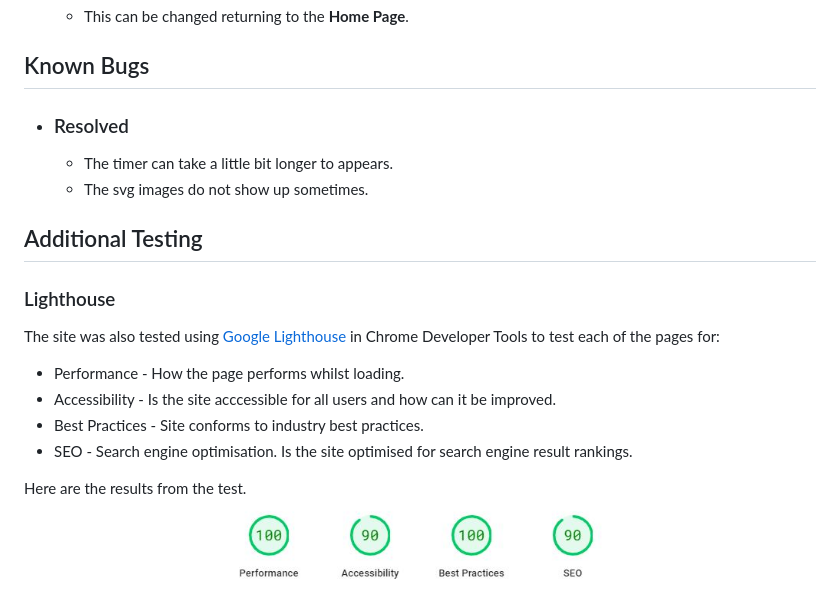
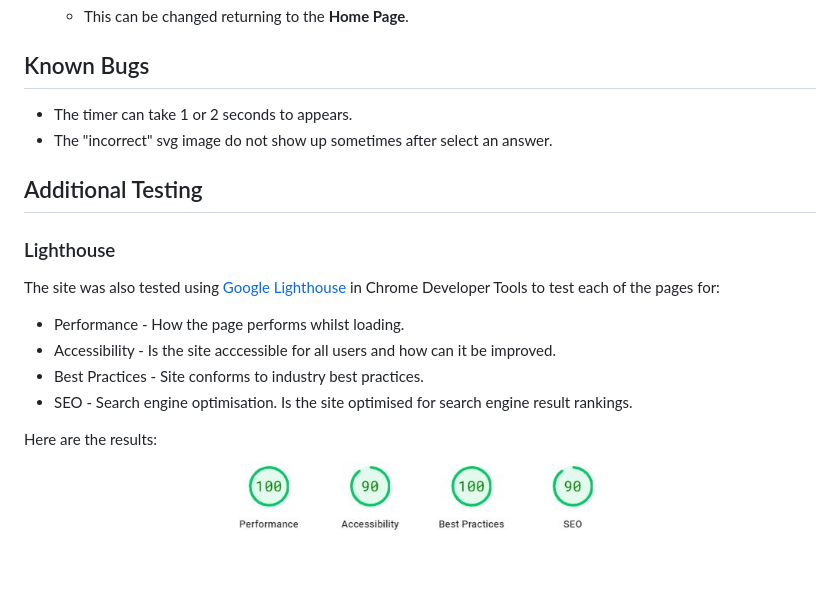
Before and after one commit to ts2017185/hex-color-guessing-game, a Markdown page: TESTING.md, the part around the change. Rendered like a GitHub page; blank space fills up the shorter version.

```diff
--- a/TESTING.md
+++ b/TESTING.md
@@ -67,10 +67,8 @@ Google Chrome, Microsoft Edge, and Mozilla Firefox. Appearance, functionality an
 
 ## Known Bugs
 
-* ### Resolved
-
-    * The timer can take a little bit longer to appears.
-    * The svg images do not show up sometimes.
+* The timer can take 1 or 2 seconds to appears.
+* The "incorrect" svg image do not show up sometimes after select an answer.
 
 ## Additional Testing
 
@@ -82,7 +80,7 @@ The site was also tested using [Google Lighthouse](https://developers.google.com
 * Best Practices - Site conforms to industry best practices.
 * SEO - Search engine optimisation. Is the site optimised for search engine result rankings.
 
-Here are the results from the test.
+Here are the results:
 ![Lighthouse test results](assets/images/sketch/lighthouse.JPG)
 
 Back to [README.md](./README.md#testing).
```
